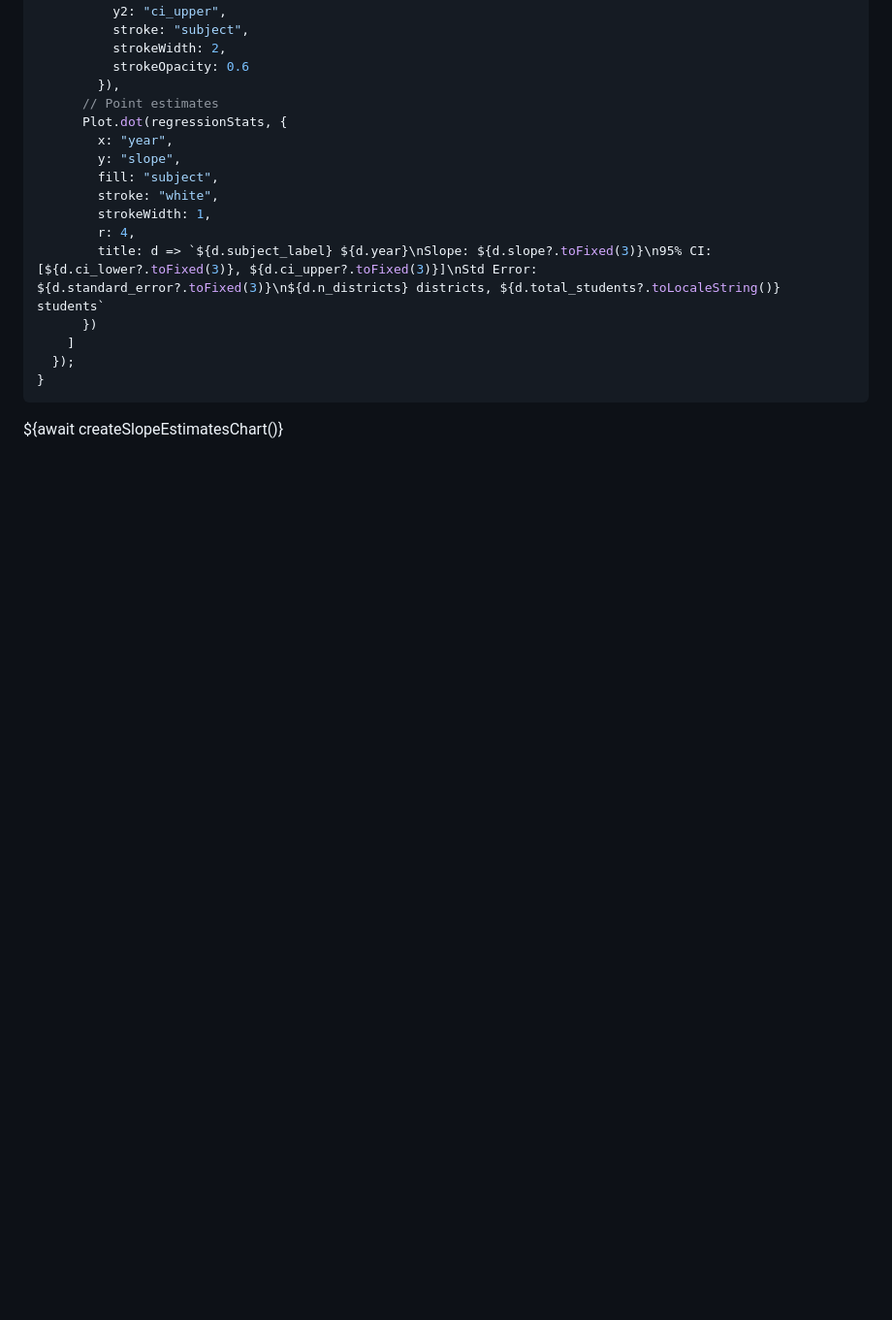
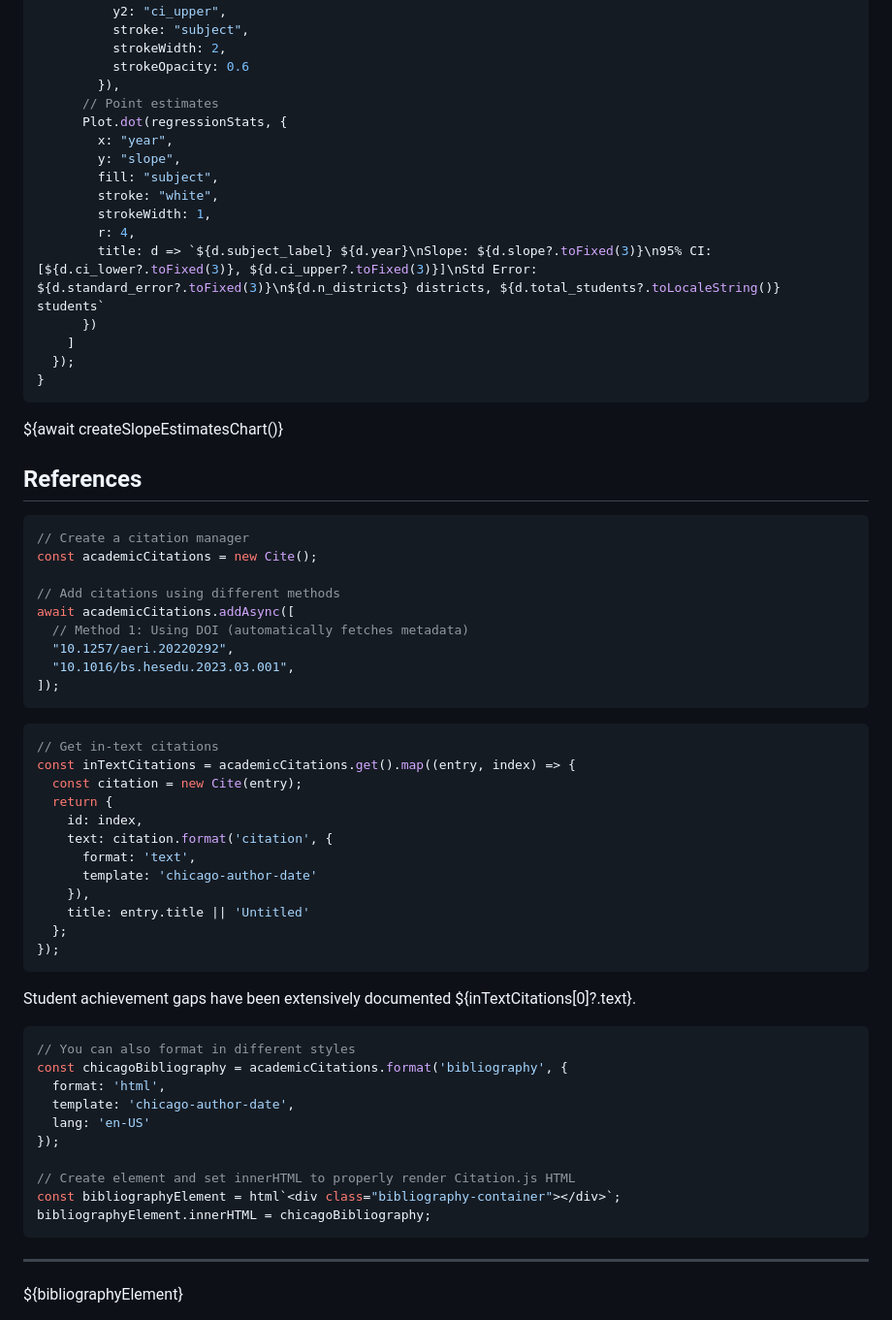
Before and after one commit to amarder/locovote, a Markdown page: frontend/src/methodology.md, the part around one of its changes. Shown at 97% size. Drawn GitHub-style; blank space fills up the shorter version.

````diff
--- a/frontend/src/methodology.md
+++ b/frontend/src/methodology.md
@@ -278,3 +320,54 @@ async function createSlopeEstimatesChart() {
 ```
 
 <div class="card">${await createSlopeEstimatesChart()}</div>
+
+
+## References
+
+
+```js
+// Create a citation manager
+const academicCitations = new Cite();
+
+// Add citations using different methods
+await academicCitations.addAsync([
+  // Method 1: Using DOI (automatically fetches metadata)
+  "10.1257/aeri.20220292",
+  "10.1016/bs.hesedu.2023.03.001",
+]);
+```
+
+```js
+// Get in-text citations
+const inTextCitations = academicCitations.get().map((entry, index) => {
+  const citation = new Cite(entry);
+  return {
+    id: index,
+    text: citation.format('citation', {
+      format: 'text',
+      template: 'chicago-author-date'
+    }),
+    title: entry.title || 'Untitled'
+  };
+});
+```
+
+Student achievement gaps have been extensively documented ${inTextCitations[0]?.text}.
+
+
+```js
+// You can also format in different styles
+const chicagoBibliography = academicCitations.format('bibliography', {
+  format: 'html',
+  template: 'chicago-author-date',
+  lang: 'en-US'
+});
+
+// Create element and set innerHTML to properly render Citation.js HTML
+const bibliographyElement = html`<div class="bibliography-container"></div>`;
+bibliographyElement.innerHTML = chicagoBibliography;
+```
+
+---
+
+${bibliographyElement}
````
Also changed, not shown: other parts of frontend/src/methodology.md (+45 -3 lines).
